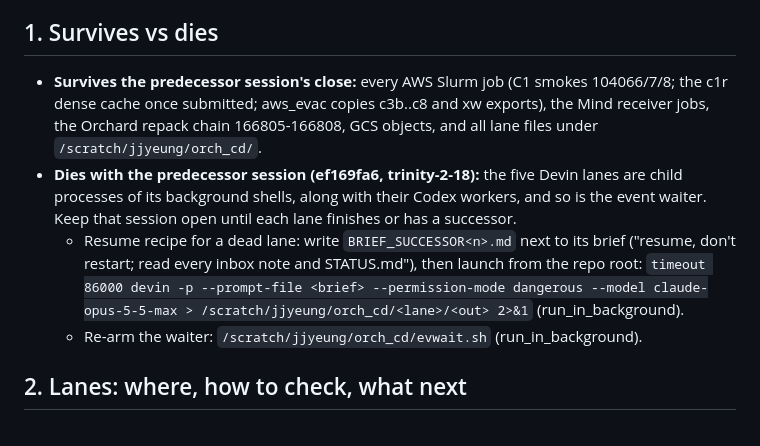
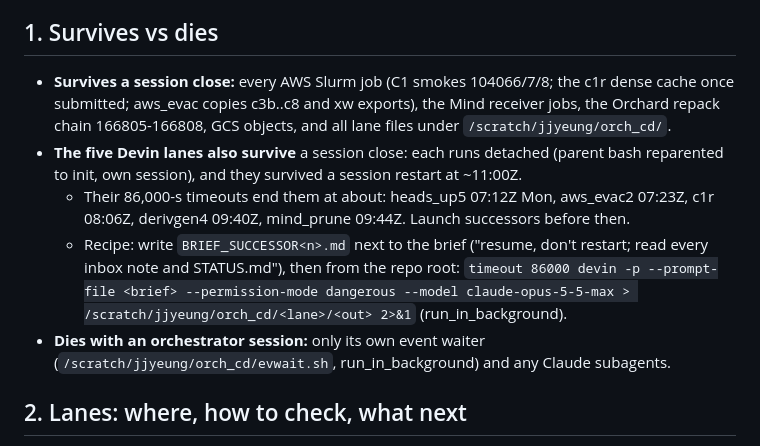
Before and after one commit to jacobyeung/agent_project_distill, a Markdown page: docs/DISTILLATION_HANDOFF_20261108_1100Z.md, the part around the change. GitHub-like rendering.

Commit message:
Handoff: Devin lanes run detached and survive session close; list their timeout ends

```diff
--- a/docs/DISTILLATION_HANDOFF_20261108_1100Z.md
+++ b/docs/DISTILLATION_HANDOFF_20261108_1100Z.md
@@ -15,10 +15,11 @@ This file replaces DISTILLATION_HANDOFF_20261104_0800Z.md as the current state.
 - **Data:** keep only first/best/last weights per run, plus logs and evals. Prune continuously through removal kits the user runs. Agents never delete. GCS is temporary staging, empty by ~12-01. Mind is the long-term store.
 
 ## 1. Survives vs dies
-- **Survives the predecessor session's close:** every AWS Slurm job (C1 smokes 104066/7/8; the c1r dense cache once submitted; aws_evac copies c3b..c8 and xw exports), the Mind receiver jobs, the Orchard repack chain 166805-166808, GCS objects, and all lane files under `/scratch/jjyeung/orch_cd/`.
-- **Dies with the predecessor session (ef169fa6, trinity-2-18):** the five Devin lanes are child processes of its background shells, along with their Codex workers, and so is the event waiter. Keep that session open until each lane finishes or has a successor.
-  - Resume recipe for a dead lane: write `BRIEF_SUCCESSOR<n>.md` next to its brief ("resume, don't restart; read every inbox note and STATUS.md"), then launch from the repo root: `timeout 86000 devin -p --prompt-file <brief> --permission-mode dangerous --model claude-opus-5-5-max > /scratch/jjyeung/orch_cd/<lane>/<out> 2>&1` (run_in_background).
-  - Re-arm the waiter: `/scratch/jjyeung/orch_cd/evwait.sh` (run_in_background).
+- **Survives a session close:** every AWS Slurm job (C1 smokes 104066/7/8; the c1r dense cache once submitted; aws_evac copies c3b..c8 and xw exports), the Mind receiver jobs, the Orchard repack chain 166805-166808, GCS objects, and all lane files under `/scratch/jjyeung/orch_cd/`.
+- **The five Devin lanes also survive** a session close: each runs detached (parent bash reparented to init, own session), and they survived a session restart at ~11:00Z.
+  - Their 86,000-s timeouts end them at about: heads_up5 07:12Z Mon, aws_evac2 07:23Z, c1r 08:06Z, derivgen4 09:40Z, mind_prune 09:44Z. Launch successors before then.
+  - Recipe: write `BRIEF_SUCCESSOR<n>.md` next to the brief ("resume, don't restart; read every inbox note and STATUS.md"), then from the repo root: `timeout 86000 devin -p --prompt-file <brief> --permission-mode dangerous --model claude-opus-5-5-max > /scratch/jjyeung/orch_cd/<lane>/<out> 2>&1` (run_in_background).
+- **Dies with an orchestrator session:** only its own event waiter (`/scratch/jjyeung/orch_cd/evwait.sh`, run_in_background) and any Claude subagents.
 
 ## 2. Lanes: where, how to check, what next
 Health checks on 2-18: `pgrep -f <brief>`; `tail -c 800 /scratch/jjyeung/orch_cd/<lane>/STATUS.md`; `ls -t /scratch/jjyeung/orch_cd/<lane>/events | head -3`. AWS: `timeout 40 ssh -o ConnectTimeout=20 -o BatchMode=yes code-aws 'squeue -u jyeung -h -o "%i %j %T %M %b" | grep _ap'`.
```
